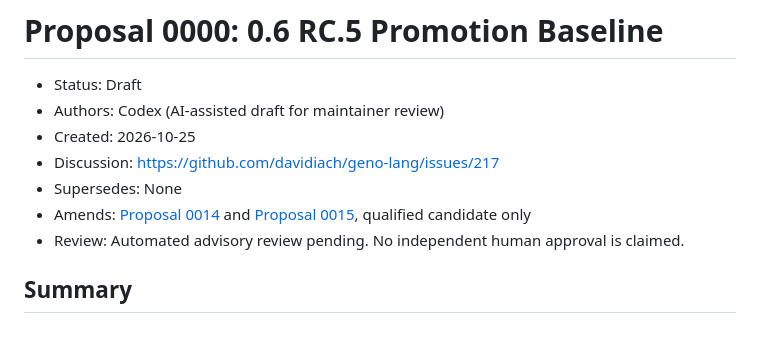
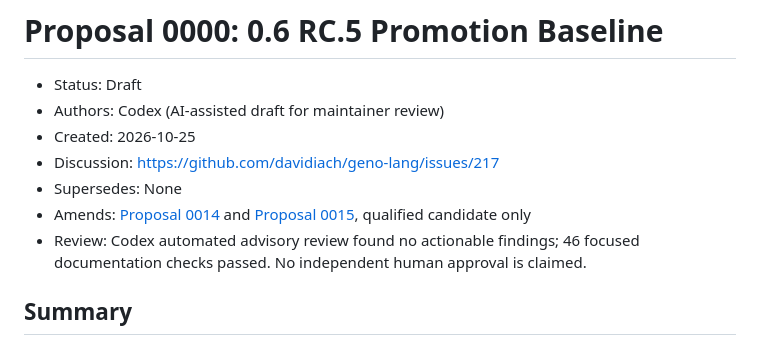
Before and after one commit to davidiach/geno-lang, a Markdown page: docs/proposals/0000-0.6-rc5-promotion-baseline.md, the part around the change. Rendered like a GitHub page.

Commit message:
docs(proposal): record RC.5 amendment advisory review

```diff
--- a/docs/proposals/0000-0.6-rc5-promotion-baseline.md
+++ b/docs/proposals/0000-0.6-rc5-promotion-baseline.md
@@ -7,7 +7,7 @@
 - Supersedes: None
 - Amends: [Proposal 0014](0014-0.6-stable-promotion.md) and
   [Proposal 0015](0015-0.6-rc4-promotion-baseline.md), qualified candidate only
-- Review: Automated advisory review pending. No independent human approval is claimed.
+- Review: Codex automated advisory review found no actionable findings; 46 focused documentation checks passed. No independent human approval is claimed.
 
 ## Summary
 
```
